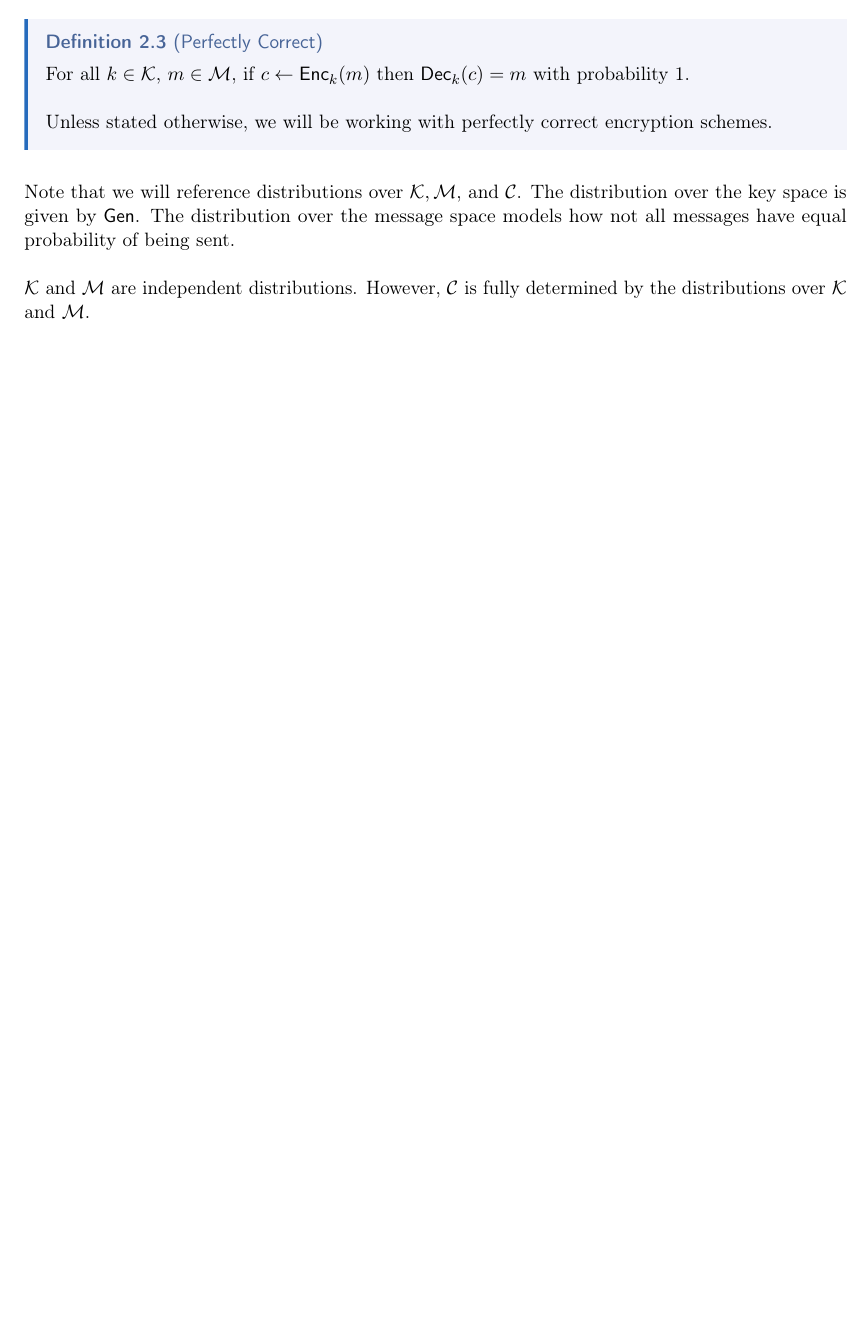
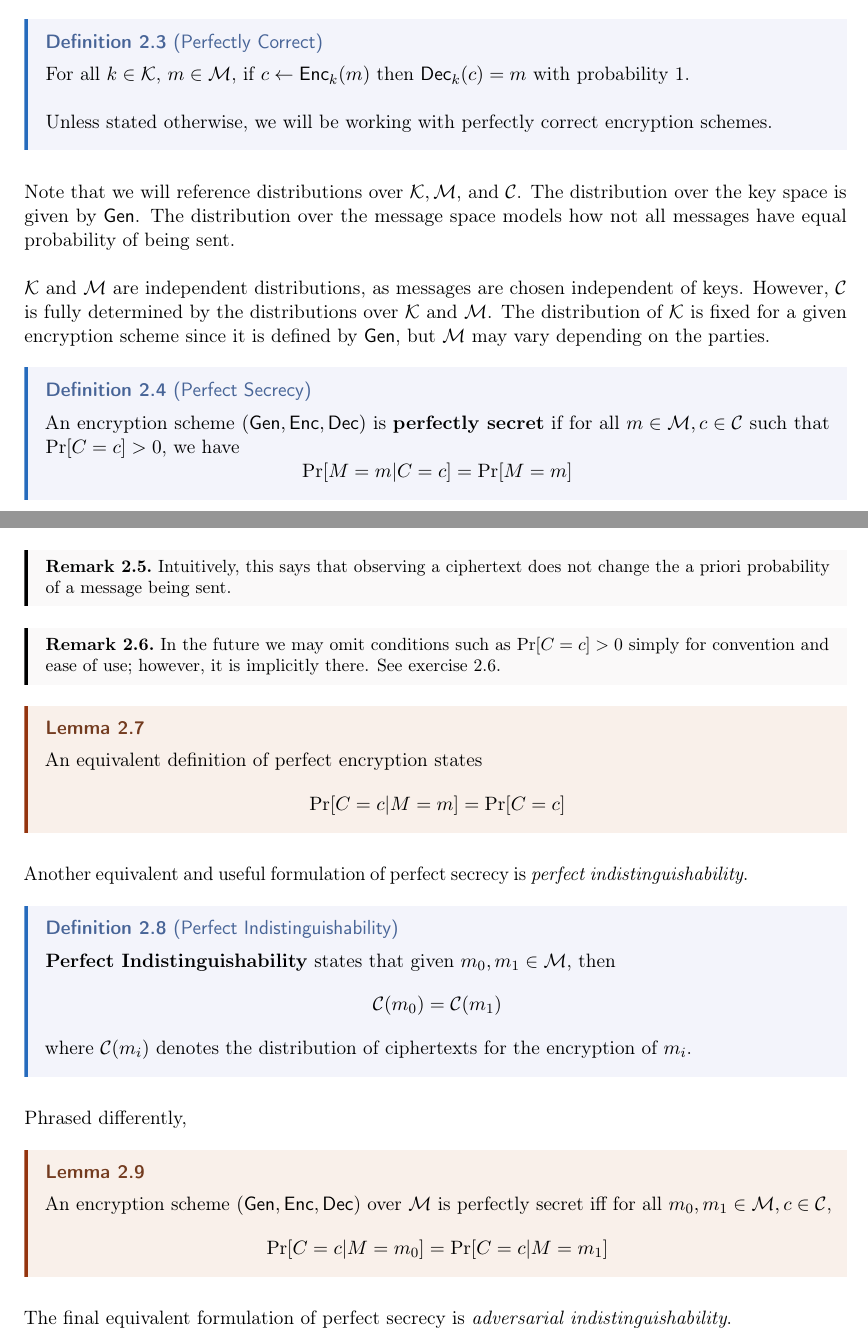
Before and after one commit to 7-jack/crypto-notes, a LaTeX document (notes.tex, which reads lectures/perfectly-secret.tex, sizzle.cls): part of page 4 of 5 before the commit and two parts of pages 4 and 5 of 7 after it, the two joined at a grey line, cut so that both start at the same text, the shorter picture padded with empty space. Compiled offline with pdfLaTeX.

Commit message:
perfect secrecy more notes

```diff
--- a/lectures/perfectly-secret.tex
+++ b/lectures/perfectly-secret.tex
@@ -20,11 +20,44 @@ First, we must formally define an encryption scheme.
 \end{definition}
 
 \begin{definition}[Perfectly Correct]
-    For all $k \in \mathcal{K}$, $m \in \mathcal{M}$, if $c \sampledfrom \Enc_k(m)$ then $\Dec_k(c) = m$ with probability 1.
+    For all $k \in \KK$, $m \in \MM$, if $c \sampledfrom \Enc_k(m)$ then $\Dec_k(c) = m$ with probability 1.
 
     Unless stated otherwise, we will be working with perfectly correct encryption schemes.
 \end{definition}
 
-Note that we will reference distributions over $\mathcal{K}, \mathcal{M}$, and $\mathcal{C}$. The distribution over the key space is given by $\Gen$. The distribution over the message space models how not all messages have equal probability of being sent.
+Note that we will reference distributions over $\KK, \MM$, and $\CC$. The distribution over the key space is given by $\Gen$. The distribution over the message space models how not all messages have equal probability of being sent.
 
-$\mathcal{K}$ and $\mathcal{M}$ are independent distributions. However, $\mathcal{C}$ is fully determined by the distributions over $\mathcal{K}$ and $\mathcal{M}$.
+$\KK$ and $\MM$ are independent distributions, as messages are chosen independent of keys. However, $\CC$ is fully determined by the distributions over $\KK$ and $\MM$. The distribution of $\KK$ is fixed for a given encryption scheme since it is defined by $\Gen$, but $\MM$ may vary depending on the parties.
+
+\begin{definition}[Perfect Secrecy]
+    An encryption scheme $(\Gen, \Enc, \Dec)$ is \vocab{perfectly secret} if for all $m \in \MM, c \in \CC$ such that $\Pr[C = c] > 0$, we have
+    \[ \Pr[M = m | C = c] = \Pr [M = m]\] % TODO: define a macro for s.t. |
+\end{definition}
+
+\begin{remark}
+   Intuitively, this says that observing a ciphertext does not change the a priori probability of a message being sent.
+\end{remark}
+
+\begin{remark}
+    In the future we may omit conditions such as $\Pr[C = c] > 0$ simply for convention and ease of use; however, it is implicitly there. See exercise 2.6.
+\end{remark}
+
+\begin{lemma}
+    An equivalent definition of perfect encryption states
+    \[\Pr[C = c | M = m] = \Pr[C = c] \]
+\end{lemma}
+
+Another equivalent and useful formulation of perfect secrecy is \textit{perfect indistinguishability}. % TODO: add stuff to the dictionary
+\begin{definition}[Perfect Indistinguishability]
+   \vocab{Perfect Indistinguishability} states that given $m_0, m_1 \in \MM$, then
+   \[\CC(m_0) = \CC(m_1) \]
+   where $\CC(m_i)$ denotes the distribution of ciphertexts for the encryption of $m_i$.
+\end{definition}
+
+Phrased differently,
+\begin{lemma}
+An encryption scheme $\EncScheme$ over $\MM$ is perfectly secret iff for all $m_0, m_1 \in \MM, c \in \CC$,
+\[\Pr[C = c | M = m_0] = \Pr[C = c | M = m_1] \]
+\end{lemma}
+
+The final equivalent formulation of perfect secrecy is \textit{adversarial indistinguishability}.
@@ -30,0 +75 @@ $\mathcal{K}$ and $\mathcal{M}$ are independent distributions. However, $\mathca
+\end{definition}
--- a/sizzle.cls
+++ b/sizzle.cls
@@ -339,6 +350,7 @@
 \DeclareMathOperator{\Gen}{\mathsf{Gen}}
 \DeclareMathOperator{\Enc}{\mathsf{Enc}}
 \DeclareMathOperator{\Dec}{\mathsf{Dec}}
+\DeclareMathOperator{\EncScheme}{(\Gen, \Enc, \Dec)}
 \DeclareMathOperator{\Sign}{\mathsf{Sign}}
 \DeclareMathOperator{\Mac}{\mathsf{Mac}}
 \DeclareMathOperator{\Verify}{\mathsf{Verify}}
```
Also changed, not shown: notes.pdf, lectures/perfectly-secret.tex (22 more changed lines), sizzle.cls (25 more changed lines).
